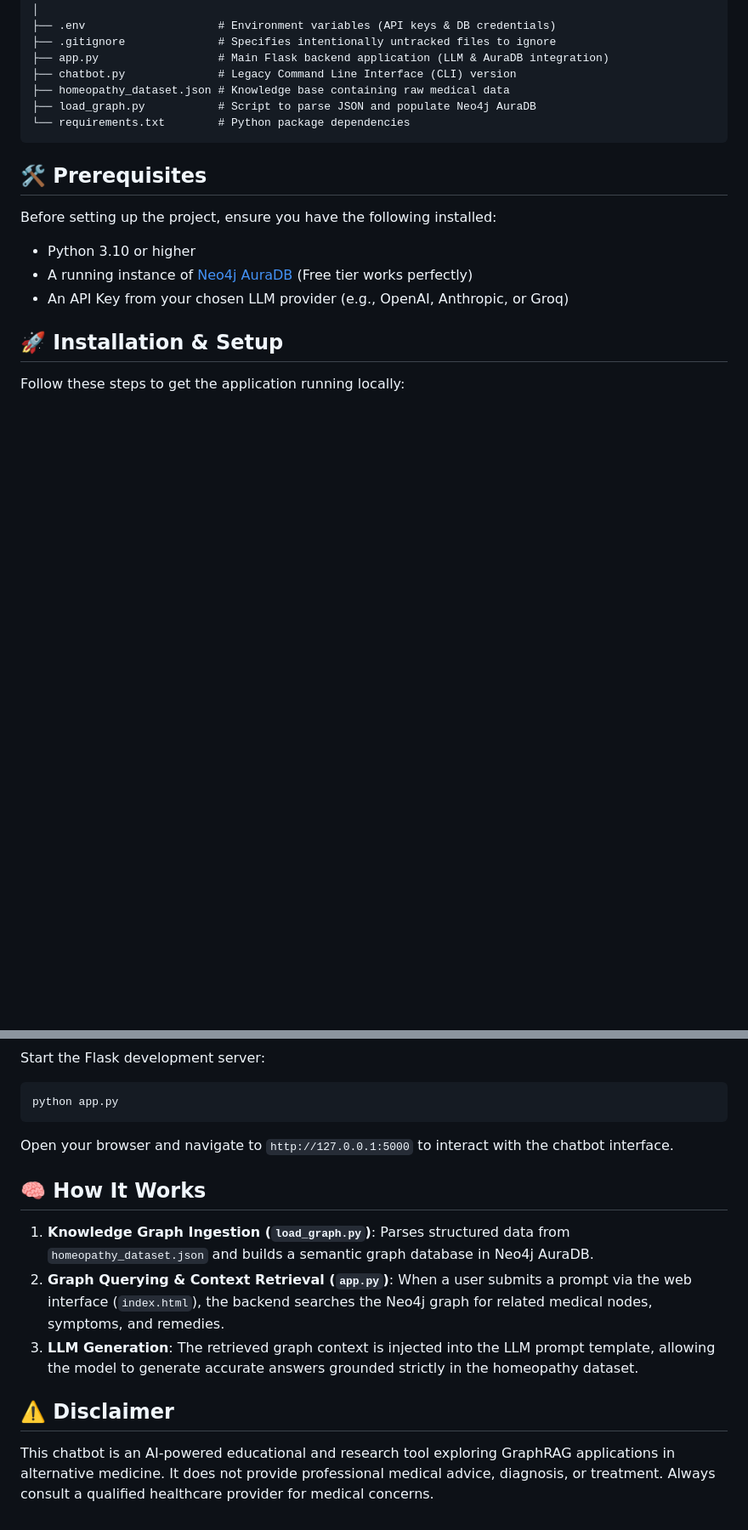
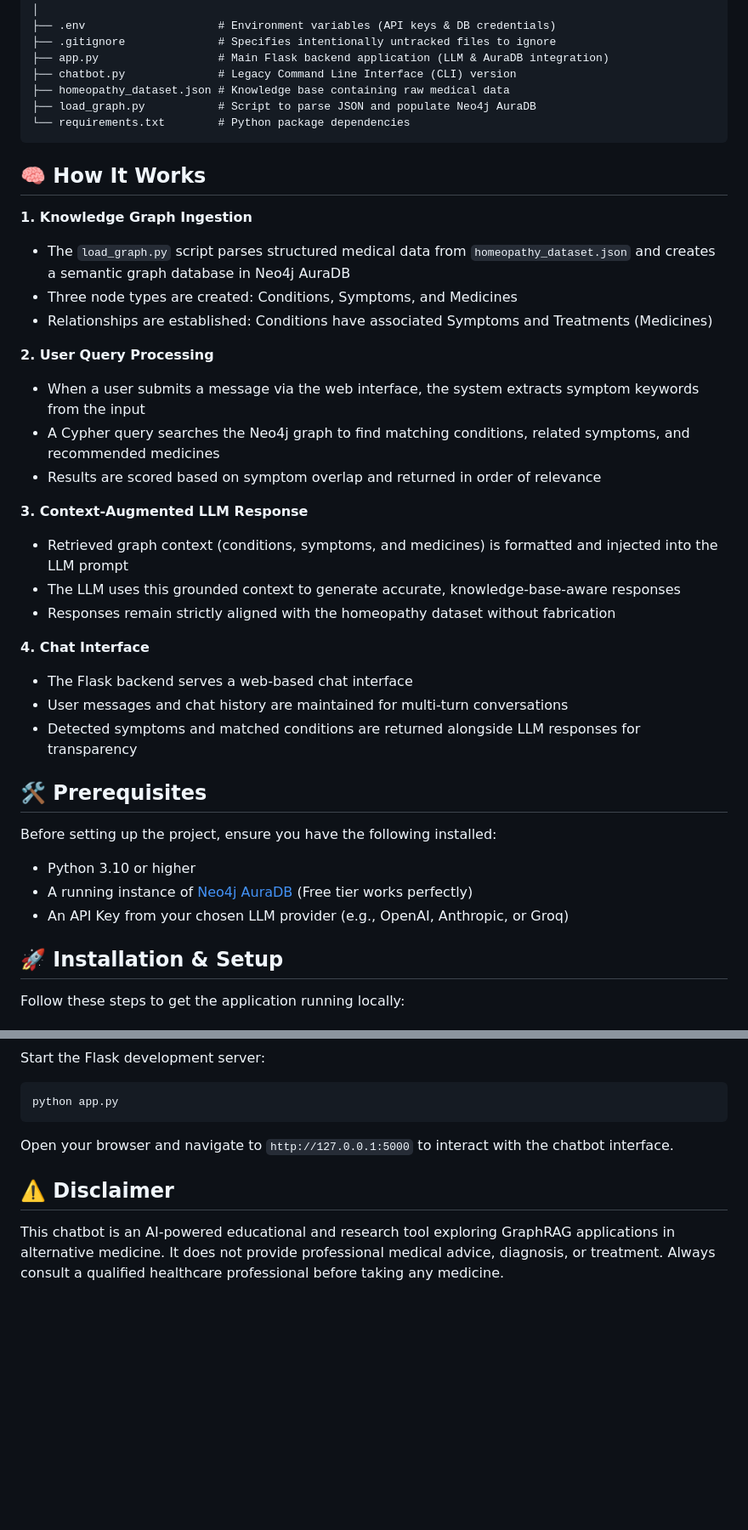
Before and after one commit to PyDev2069/GraphRAG-Medicine-Chatbot, a Markdown page: README.md, 2 parts joined by grey strips. Shown at 85% size. Drawn GitHub-style; blank space fills up the shorter version.

Commit message:
Update README with clean "How It Works" section and remove inline comments

````diff
--- a/README.md
+++ b/README.md
@@ -23,6 +23,28 @@ HOMEOPATHIC MEDICINE CH.../
 └── requirements.txt        # Python package dependencies
 ```
 
+## 🧠 How It Works
+
+**1. Knowledge Graph Ingestion**
+- The `load_graph.py` script parses structured medical data from `homeopathy_dataset.json` and creates a semantic graph database in Neo4j AuraDB
+- Three node types are created: Conditions, Symptoms, and Medicines
+- Relationships are established: Conditions have associated Symptoms and Treatments (Medicines)
+
+**2. User Query Processing**
+- When a user submits a message via the web interface, the system extracts symptom keywords from the input
+- A Cypher query searches the Neo4j graph to find matching conditions, related symptoms, and recommended medicines
+- Results are scored based on symptom overlap and returned in order of relevance
+
+**3. Context-Augmented LLM Response**
+- Retrieved graph context (conditions, symptoms, and medicines) is formatted and injected into the LLM prompt
+- The LLM uses this grounded context to generate accurate, knowledge-base-aware responses
+- Responses remain strictly aligned with the homeopathy dataset without fabrication
+
+**4. Chat Interface**
+- The Flask backend serves a web-based chat interface
+- User messages and chat history are maintained for multi-turn conversations
+- Detected symptoms and matched conditions are returned alongside LLM responses for transparency
+
 ## 🛠️ Prerequisites
 
 Before setting up the project, ensure you have the following installed:
@@ -83,10 +101,5 @@ python app.py
 ```
 Open your browser and navigate to `http://127.0.0.1:5000` to interact with the chatbot interface.
 
-## 🧠 How It Works
-1. **Knowledge Graph Ingestion (`load_graph.py`)**: Parses structured data from `homeopathy_dataset.json` and builds a semantic graph database in Neo4j AuraDB.
-2. **Graph Querying & Context Retrieval (`app.py`)**: When a user submits a prompt via the web interface (`index.html`), the backend searches the Neo4j graph for related medical nodes, symptoms, and remedies.
-3. **LLM Generation**: The retrieved graph context is injected into the LLM prompt template, allowing the model to generate accurate answers grounded strictly in the homeopathy dataset.
-
 ## ⚠️ Disclaimer
-This chatbot is an AI-powered educational and research tool exploring GraphRAG applications in alternative medicine. It does not provide professional medical advice, diagnosis, or treatment. Always consult a qualified healthcare provider for medical concerns.
+This chatbot is an AI-powered educational and research tool exploring GraphRAG applications in alternative medicine. It does not provide professional medical advice, diagnosis, or treatment. Always consult a qualified healthcare professional before taking any medicine.
````
Also changed, not shown: other parts of README.md (+1 -5 lines).
